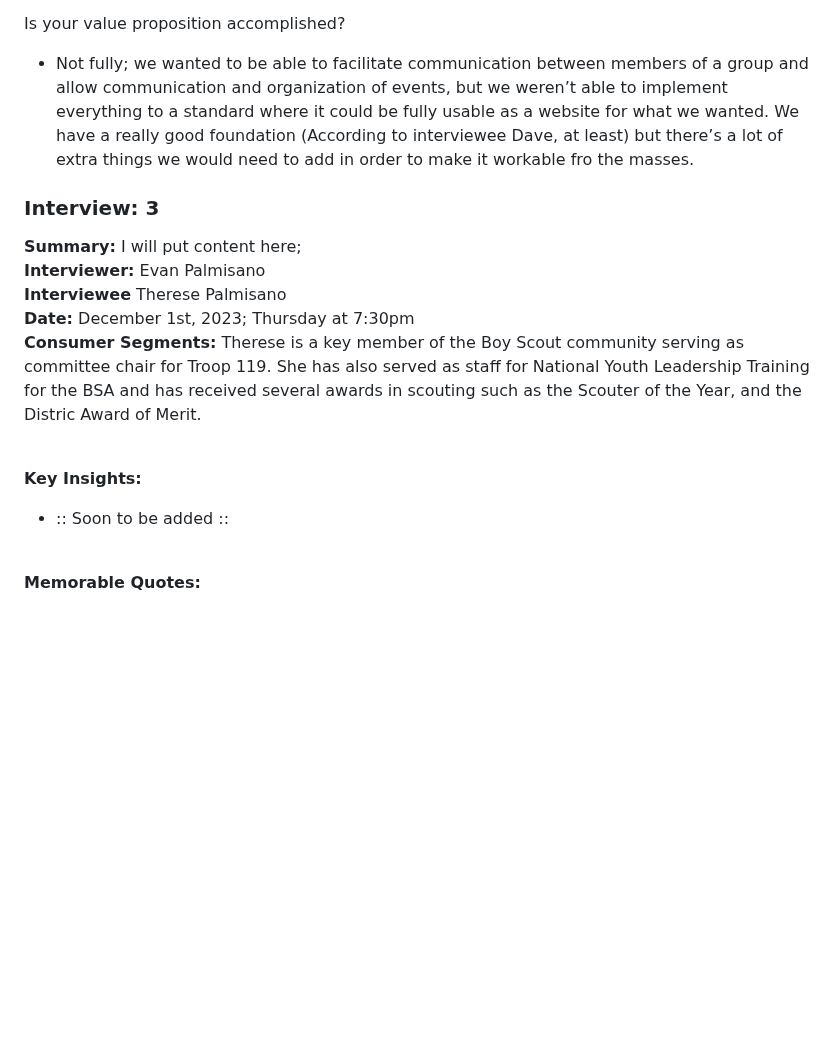
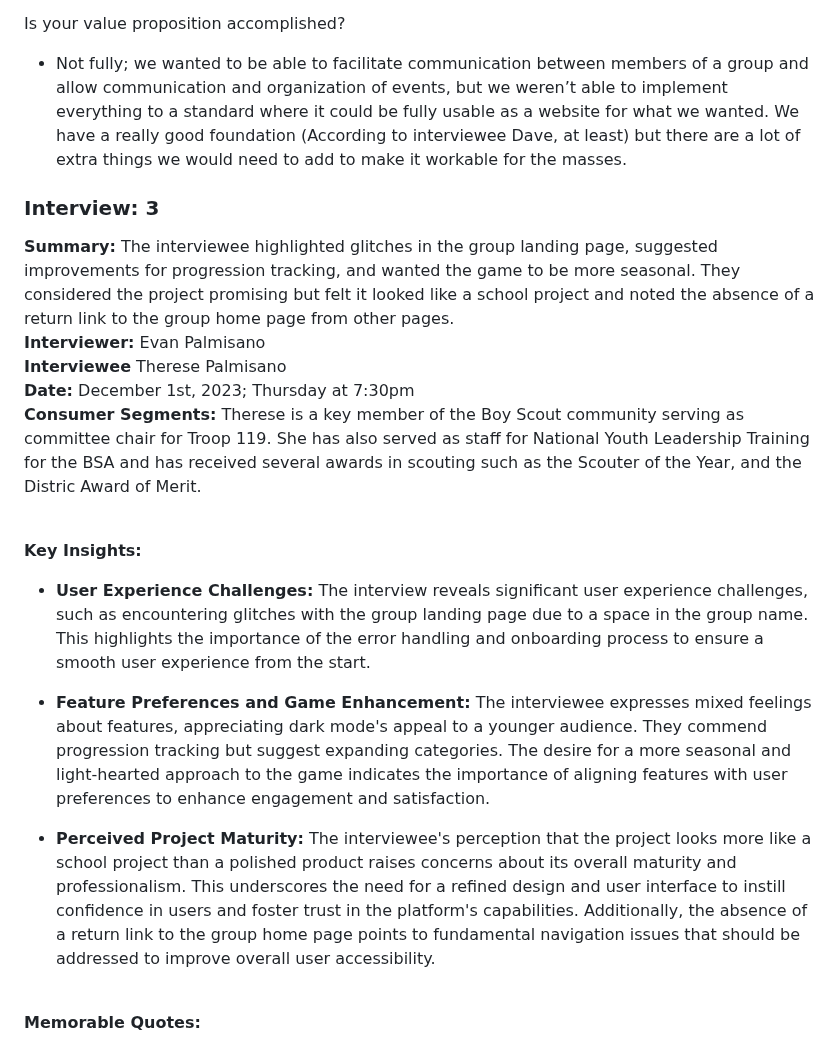
Before and after one commit to sljur/Super_Scouts, a Markdown page: project_documentation/deliverable_7_verification_and_validation.md, the part around the change. Rendered like a GitHub page; blank space fills up the shorter version.

Commit message:
Update deliverable_7_verification_and_validation.md
Added key insights for interview three

```diff
--- a/project_documentation/deliverable_7_verification_and_validation.md
+++ b/project_documentation/deliverable_7_verification_and_validation.md
@@ -92,17 +92,22 @@ What did the users like the most?
 - The game, because it was fully working; but Dave did appreciate the Calendar (Because it is pretty and showed the date) and liked that the progression tracker did at least create a list of things. But especially the game, because there was something to focus on and do. It wasn’t just a straight-up organizational website.<br>
 
 Is your value proposition accomplished?
-- Not fully; we wanted to be able to facilitate communication between members of a group and allow communication and organization of events, but we weren’t able to implement everything to a standard where it could be fully usable as a website for what we wanted. We have a really good foundation (According to interviewee Dave, at least) but there’s a lot of extra things we would need to add in order to make it workable fro the masses.<br>
+- Not fully; we wanted to be able to facilitate communication between members of a group and allow communication and organization of events, but we weren’t able to implement everything to a standard where it could be fully usable as a website for what we wanted. We have a really good foundation (According to interviewee Dave, at least) but there are a lot of extra things we would need to add to make it workable for the masses.<br>
 
 ### Interview: 3<br>
-**Summary:** I will put content here;<br>
+**Summary:**
+The interviewee highlighted glitches in the group landing page, suggested improvements for progression tracking, and wanted the game to be more seasonal. They considered the project promising but felt it looked like a school project and noted the absence of a return link to the group home page from other pages.<br>
 **Interviewer:** Evan Palmisano<br>
 **Interviewee** Therese Palmisano<br>
 **Date:** December 1st, 2023; Thursday at 7:30pm <br>
 **Consumer Segments:** Therese is a key member of the Boy Scout community serving as committee chair for Troop 119. She has also served as staff for National Youth Leadership Training for the BSA and has received several awards in scouting such as the Scouter of the Year, and the Distric Award of Merit.<br>
 
 <br>**Key Insights:**<br>
-- :: Soon to be added ::
+- **User Experience Challenges:** The interview reveals significant user experience challenges, such as encountering glitches with the group landing page due to a space in the group name. This highlights the importance of the error handling and onboarding process to ensure a smooth user experience from the start.
+
+- **Feature Preferences and Game Enhancement:** The interviewee expresses mixed feelings about features, appreciating dark mode's appeal to a younger audience. They commend progression tracking but suggest expanding categories. The desire for a more seasonal and light-hearted approach to the game indicates the importance of aligning features with user preferences to enhance engagement and satisfaction.
+
+- **Perceived Project Maturity:** The interviewee's perception that the project looks more like a school project than a polished product raises concerns about its overall maturity and professionalism. This underscores the need for a refined design and user interface to instill confidence in users and foster trust in the platform's capabilities. Additionally, the absence of a return link to the group home page points to fundamental navigation issues that should be addressed to improve overall user accessibility.
 
 <br>**Memorable Quotes:**<br>
 - [Final comments]Looks like there was a lot of thought and effort put into this
```
